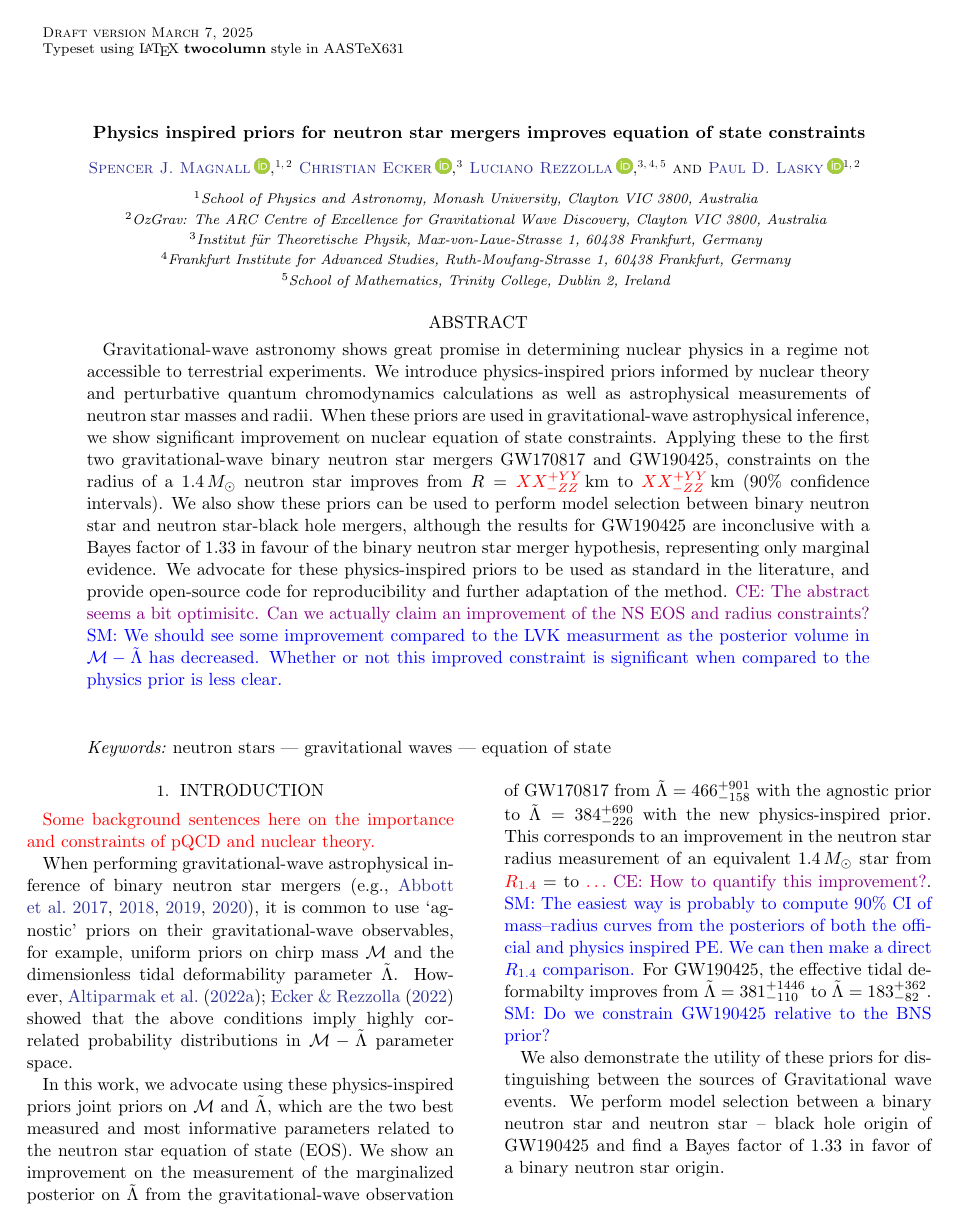
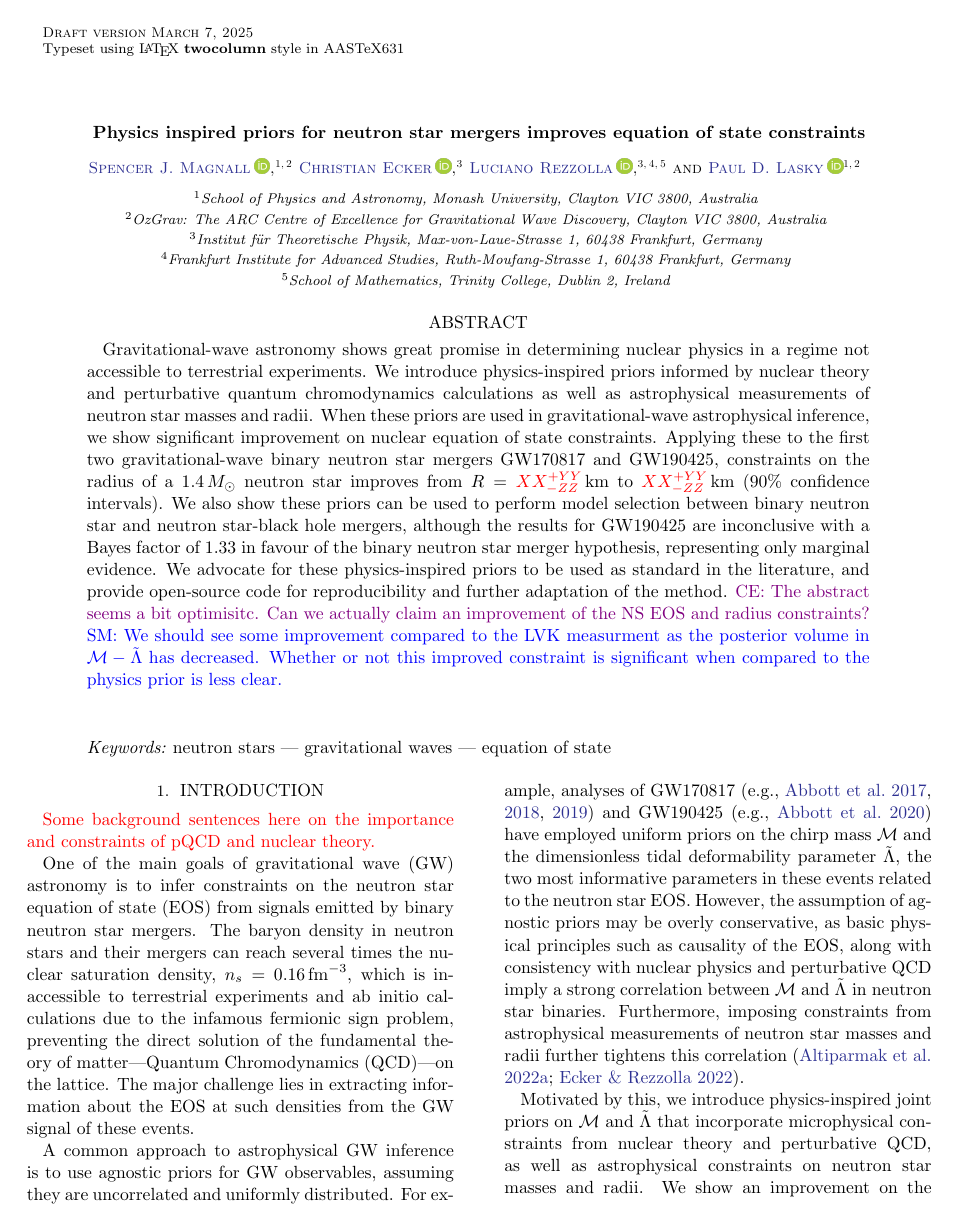
Before and after one commit to EckerChristian/MCLambdaBHNS, a LaTeX paper (paper.tex): page 1 of 8. Compiled offline with pdfLaTeX.

Commit message:
some more text and minor adjustments on the intro.

```diff
--- a/paper.tex
+++ b/paper.tex
@@ -49,10 +49,19 @@
 
 \red{Some background sentences here on the  importance and constraints of pQCD and nuclear theory.}
 
-When performing gravitational-wave astrophysical inference of binary neutron star mergers~\citep[e.g.,][]{abbott17_170817observation,abbott18_170817EOS,abbott19_170817Properties,abbott20_190425}, it is common to use `agnostic' priors on their gravitational-wave observables, for example, uniform priors on chirp mass $\mathcal{M}$ and the dimensionless tidal deformability parameter $\tilde{\Lambda}$.
-However, \citet{altiparmak22,Ecker:2022dlg} showed that the above conditions imply highly correlated probability distributions in $\mathcal{M}-\tilde{\Lambda}$ parameter space.
+One of the main goals of gravitational wave (GW) astronomy is to infer constraints on the neutron star equation of state (EOS) from signals emitted by binary neutron star mergers.
+The baryon density in neutron stars and their mergers can reach several times the nuclear saturation density, $n_s=0.16\,{\rm fm}^{-3}$, which is inaccessible to terrestrial experiments and ab initio calculations due to the infamous fermionic sign problem, preventing the direct solution of the fundamental theory of matter—Quantum Chromodynamics (QCD)—on the lattice.
+The major challenge lies in extracting information about the EOS at such densities from the GW signal of these events.
 
-In this work, we advocate using these physics-inspired priors joint priors on $\mathcal{M}$ and $\tilde{\Lambda}$, which are the two best measured and most informative parameters related to the neutron star equation of state (EOS).
+%When performing astrophyiscal GW inference of binary neutron star mergers~\citep[e.g.,][]{abbott17_170817observation,abbott18_170817EOS,abbott19_170817Properties,abbott20_190425}, it is common to use `agnostic' priors on their GW observables.
+A common approach to astrophysical GW inference is to use agnostic priors for GW observables, assuming they are uncorrelated and uniformly distributed.
+For example, analyses of GW170817 \citep[e.g.,][]{abbott17_170817observation, abbott18_170817EOS, abbott19_170817Properties} and GW190425 \citep[e.g.,][]{abbott20_190425} have employed uniform priors on the chirp mass $\mathcal{M}$ and the dimensionless tidal deformability parameter $\tilde{\Lambda}$, the two most informative parameters in these events related to the neutron star EOS.
+%For example, uniform priors on chirp mass $\mathcal{M}$ and the dimensionless tidal deformability parameter $\tilde{\Lambda}$, which so far are the two most informative parameters related to the neutron star EOS, have been used by the Ligo-Virgo-Kargra analysis of GW170817~\citep[e.g.,][]{abbott17_170817observation,abbott18_170817EOS,abbott19_170817Properties} and GW190425~\citep[e.g.,][]{abbott20_190425}.
+%However, \citet{altiparmak22,Ecker:2022dlg} showed that the above conditions imply highly correlated probability distributions in $\mathcal{M}-\tilde{\Lambda}$ parameter space.
+However, the assumption of agnostic priors may be overly conservative, as basic physical principles such as causality of the EOS, along with consistency with nuclear physics and perturbative QCD imply a strong correlation between $\mathcal{M}$ and $\tilde{\Lambda}$ in neutron star binaries.
+Furthermore, imposing constraints from astrophysical measurements of neutron star masses and radii further tightens this correlation~\citep{altiparmak22, Ecker:2022dlg}.
+
+Motivated by this, we introduce physics-inspired joint priors on $\mathcal{M}$ and $\tilde{\Lambda}$ that incorporate microphysical constraints from nuclear theory and perturbative QCD, as well as astrophysical constraints on neutron star masses and radii.
 We show an improvement on the measurement of the marginalized posterior on $\tilde{\Lambda}$ from the gravitational-wave observation of GW170817 from $\tilde{\Lambda}=466^{+901}_{-158}$ with the agnostic prior to $\tilde{\Lambda} = 384^{+690}_{-226}$ with the new physics-inspired prior.
 This corresponds to an improvement in the neutron star radius measurement of an equivalent $1.4\,{M_\odot}$ star from $\red{R_{1.4}}= $ to $\red{\ldots}$ \CE{How to quantify this improvement?}. \SM{The easiest way is probably to compute 90\% CI of mass--radius curves from the posteriors of both the official and physics inspired PE. We can then make a direct $R_{1.4}$ comparison.}
 For GW190425, the effective tidal deformabilty improves from $\tilde{\Lambda} = 381^{+1446}_{-110}$ to $\tilde{\Lambda} = 183^{+362}_{-82}$. \SM{Do we constrain GW190425 relative to the BNS prior?}
```
Also changed, not shown: paper.tex (10 more changed lines).
